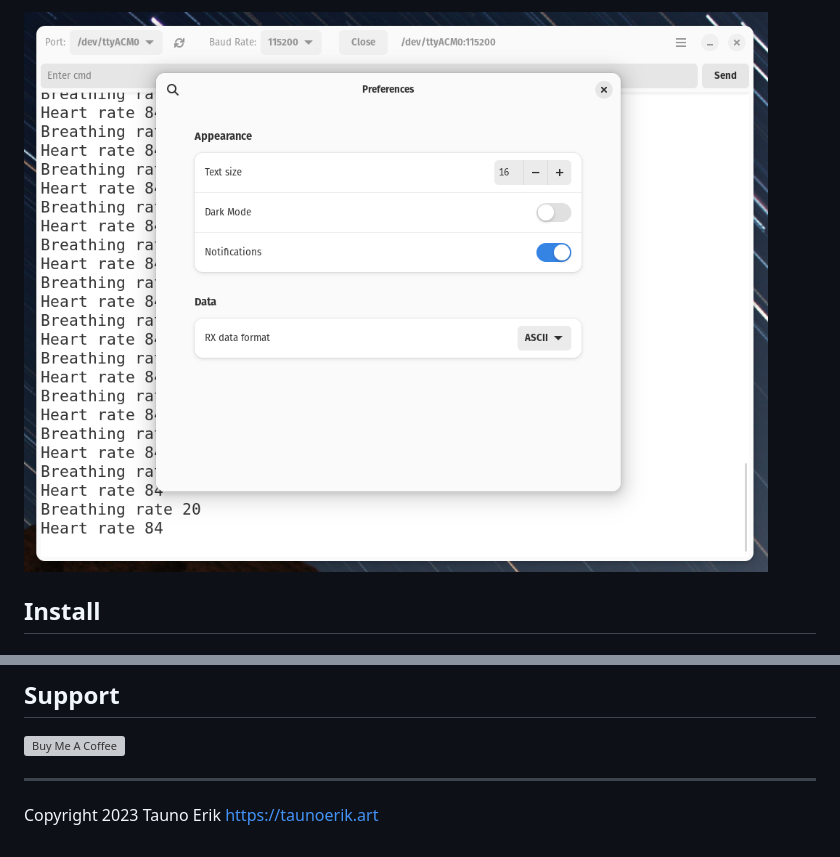
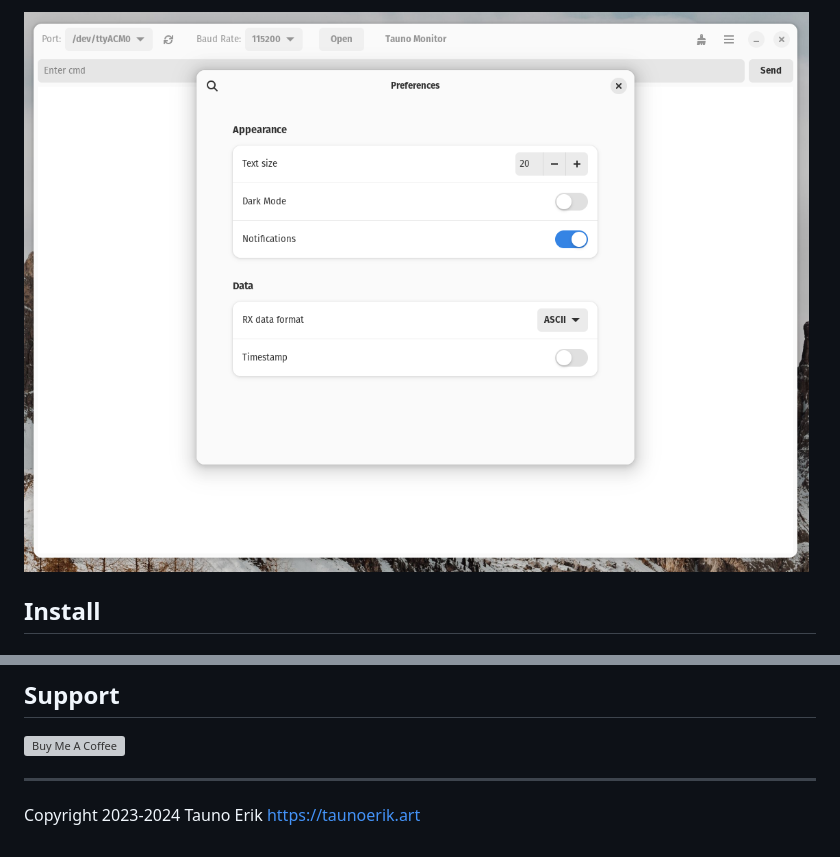
Before and after one commit to taunoe/tauno-monitor, a Markdown page: README.md, 2 parts joined by grey strips. GitHub-like rendering; pictures changed too: data/screenshots/pref_2024-04-20.png (added); grey boxes are pictures that could not be loaded.

```diff
--- a/README.md
+++ b/README.md
@@ -29,5 +29,5 @@ You may also need to install udev rules. PlatformIO have a good [instructions](h
 
-![Preferences window](data/screenshots/pref.png)
+![Preferences window](data/screenshots/pref_2024-04-20.png)
 
 ## Install
 
@@ -59,4 +59,4 @@ You can build Tauno Monitor using [GNOME Builder](https://flathub.org/et/apps/or
 
  ___
 
-Copyright 2023 Tauno Erik https://taunoerik.art
+Copyright 2023-2024 Tauno Erik https://taunoerik.art
```
Also changed, not shown: other parts of README.md (+3 -3 lines), data/screenshots/abot_2024-04-20.png (added), data/screenshots/dark_2024-04-20.png (added), data/screenshots/light_2024-04-20.png (added), 9 other files.
